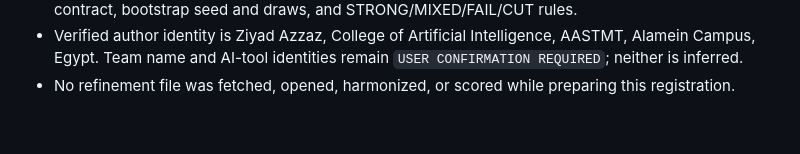
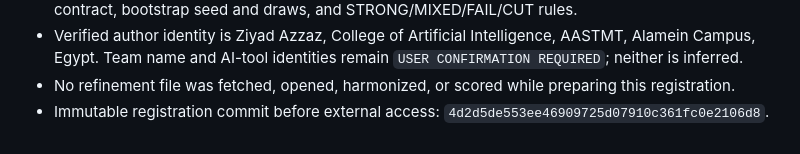
Before and after one commit to ZiyadAzzaz/MEACompass, a Markdown page: docs/decisions.md, the part around the change. Rendered like a GitHub page.

Commit message:
Record Amendment B registration commit

```diff
--- a/docs/decisions.md
+++ b/docs/decisions.md
@@ -469,3 +469,5 @@
   `USER CONFIRMATION REQUIRED`; neither is inferred.
 - No refinement file was fetched, opened, harmonized, or scored while preparing
   this registration.
+- Immutable registration commit before external access:
+  `4d2d5de553ee46909725d07910c361fc0e2106d8`.
```
Also changed, not shown: docs/f3b_preregistration.md (+1 -1 lines).
